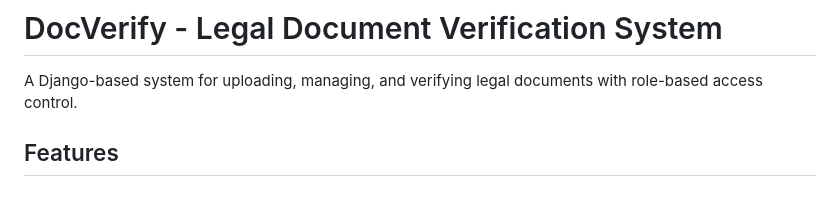
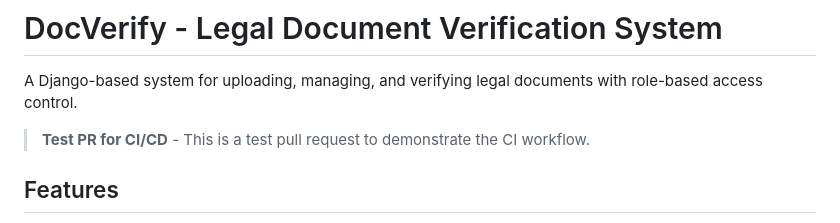
Before and after one commit to ajfiraol/docverify, a Markdown page: README.md, the part around the change. Drawn GitHub-style; blank space fills up the shorter version.

Commit message:
Test PR for CI workflow

```diff
--- a/README.md
+++ b/README.md
@@ -1,6 +1,8 @@
 # DocVerify - Legal Document Verification System
 
 A Django-based system for uploading, managing, and verifying legal documents with role-based access control.
+
+> **Test PR for CI/CD** - This is a test pull request to demonstrate the CI workflow.
 
 ## Features
 
```
